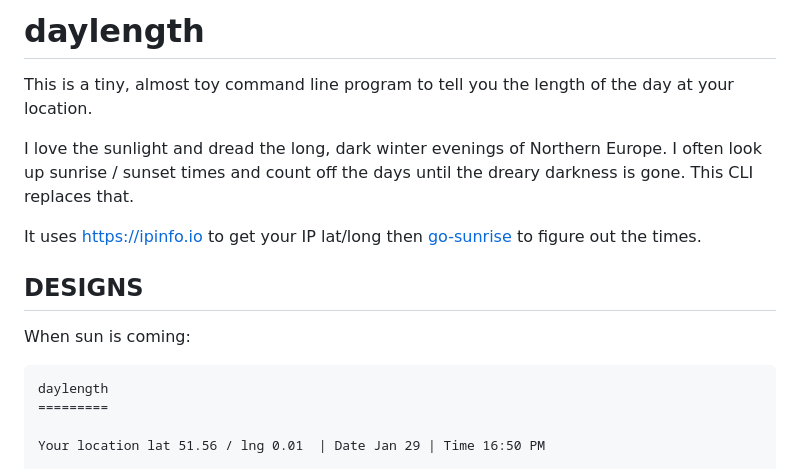
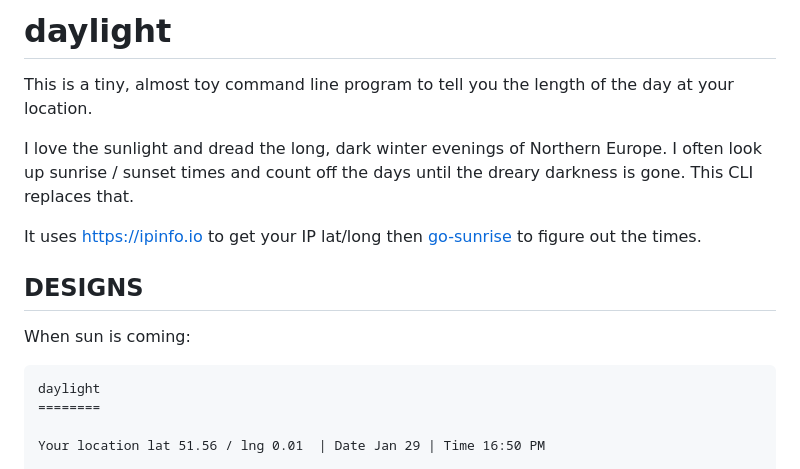
Before and after one commit to partrita/daylight-kr, a Markdown page: README.md, the part around one of its changes. Drawn GitHub-style.

````diff
--- a/README.md
+++ b/README.md
@@ -1,4 +1,4 @@
-# daylength
+# daylight
 
 This is a tiny, almost toy command line program to tell you the length of the day at your location.
 
@@ -12,8 +12,8 @@ It uses https://ipinfo.io to get your IP lat/long then [go-sunrise](https://ipin
 When sun is coming:
 
 ```
-daylength
-=========
+daylight
+========
 
 Your location lat 51.56 / lng 0.01  | Date Jan 29 | Time 16:50 PM
 
````
Also changed, not shown: other parts of README.md (+20 -0 lines).
